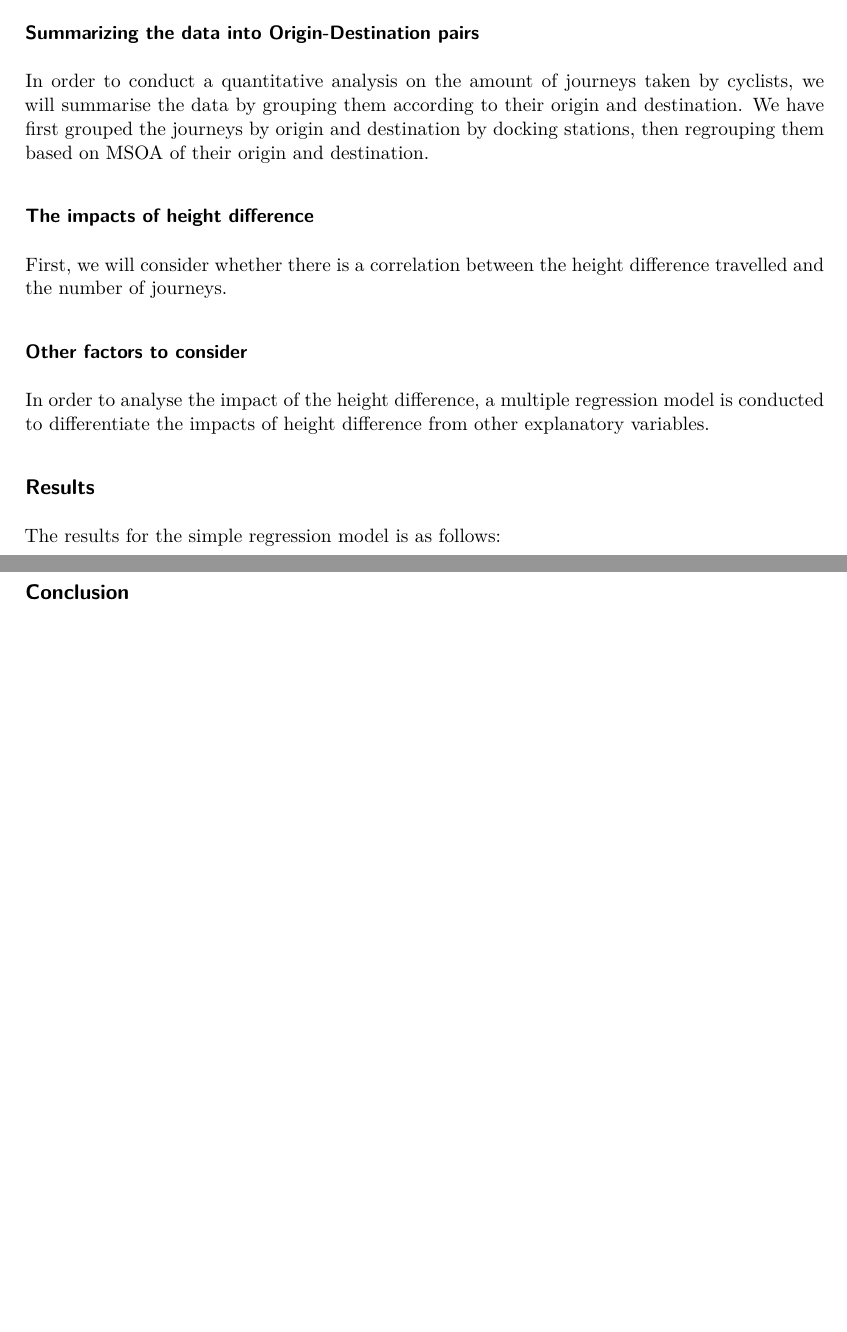
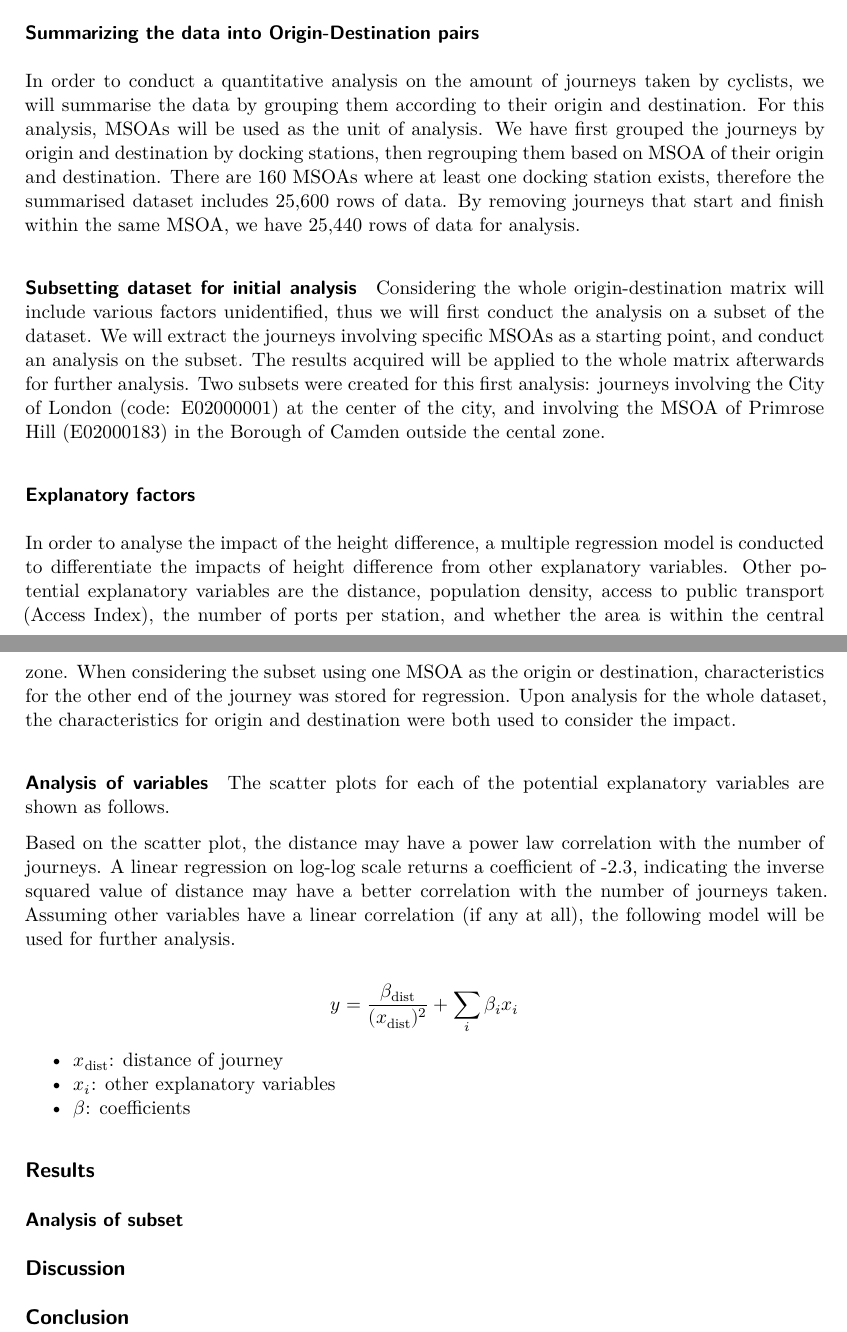
Before and after one commit to sokimura39/QM_Report, a Quarto document (documents/written_work.qmd): two parts of pages 3 and 4 of 4, joined at a grey line, cut so that both start at the same text, the shorter picture padded with empty space. Rendered offline with R 4.5, knitr and Pandoc in place of Quarto, then LaTeX, with nearby package versions.

Commit message:
updated writing

```diff
--- a/documents/written_work.qmd
+++ b/documents/written_work.qmd
@@ -78,24 +78,40 @@ Although the reason behind this is unknown and out of the scope of this research
 
 ### Summarizing the data into Origin-Destination pairs
 
-In order to conduct a quantitative analysis on the amount of journeys taken by cyclists, we will summarise the data by grouping them according to their origin and destination. We have first grouped the journeys by origin and destination by docking stations, then regrouping them based on MSOA of their origin and destination.
+In order to conduct a quantitative analysis on the amount of journeys taken by cyclists, we will summarise the data by grouping them according to their origin and destination. For this analysis, MSOAs will be used as the unit of analysis.  We have first grouped the journeys by origin and destination by docking stations, then regrouping them based on MSOA of their origin and destination.
+There are 160 MSOAs where at least one docking station exists, therefore the summarised dataset includes 25,600 rows of data. By removing journeys that start and finish within the same MSOA, we have 25,440 rows of data for analysis.
 
+#### Subsetting dataset for initial analysis
 
-### The impacts of height difference
+Considering the whole origin-destination matrix will include various factors unidentified, thus we will first conduct the analysis on a subset of the dataset. We will extract the journeys involving specific MSOAs as a starting point, and conduct an analysis on the subset. The results acquired will be applied to the whole matrix afterwards for further analysis.
+Two subsets were created for this first analysis: journeys involving the City of London (code: E02000001) at the center of the city, and involving the MSOA of Primrose Hill (E02000183) in the Borough of Camden outside the cental zone.
 
-First, we will consider whether there is a correlation between the height difference travelled and the number of journeys.
+### Explanatory factors
 
-### Other factors to consider
+In order to analyse the impact of the height difference, a multiple regression model is conducted to differentiate the impacts of height difference from other explanatory variables. Other potential explanatory variables are the distance, population density, access to public transport (Access Index), the number of ports per station, and whether the area is within the central zone.
+When considering the subset using one MSOA as the origin or destination, characteristics for the other end of the journey was stored for regression. Upon analysis for the whole dataset, the characteristics for origin and destination were both used to consider the impact.
 
-In order to analyse the impact of the height difference, a multiple regression model is conducted to differentiate the impacts of height difference from other explanatory variables.
+#### Analysis of variables
 
+The scatter plots for each of the potential explanatory variables are shown as follows.
 
+Based on the scatter plot, the distance may have a power law correlation with the number of journeys. A linear regression on log-log scale returns a coefficient of -2.3, indicating the inverse squared value of distance may have a better correlation with the number of journeys taken. Assuming other variables have a linear correlation (if any at all), the following model will be used for further analysis.
+
+$$
+y = \frac{\beta_{\text{dist}}}{(x_{\text{dist}})^2} + \sum_i{\beta_ix_i}
+$$
+
+- $x_{\text{dist}}$: distance of journey
+- $x_i$: other explanatory variables
+- $\beta$: coefficients
 
 
 
 ## Results
 
-The results for the simple regression model is as follows:
+### Analysis of subset
+
+
 
 
 ## Discussion
```
